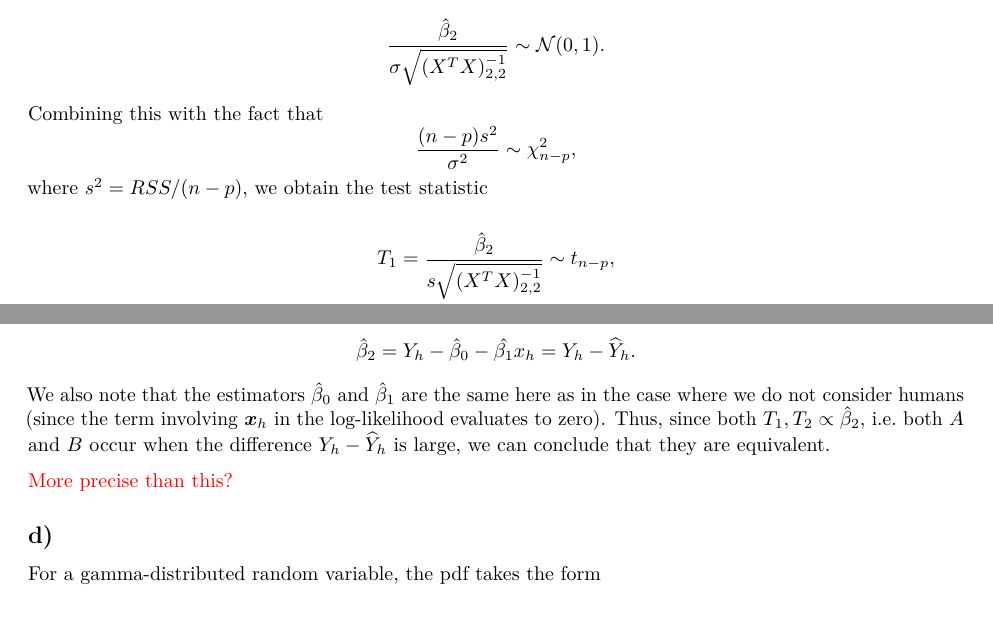
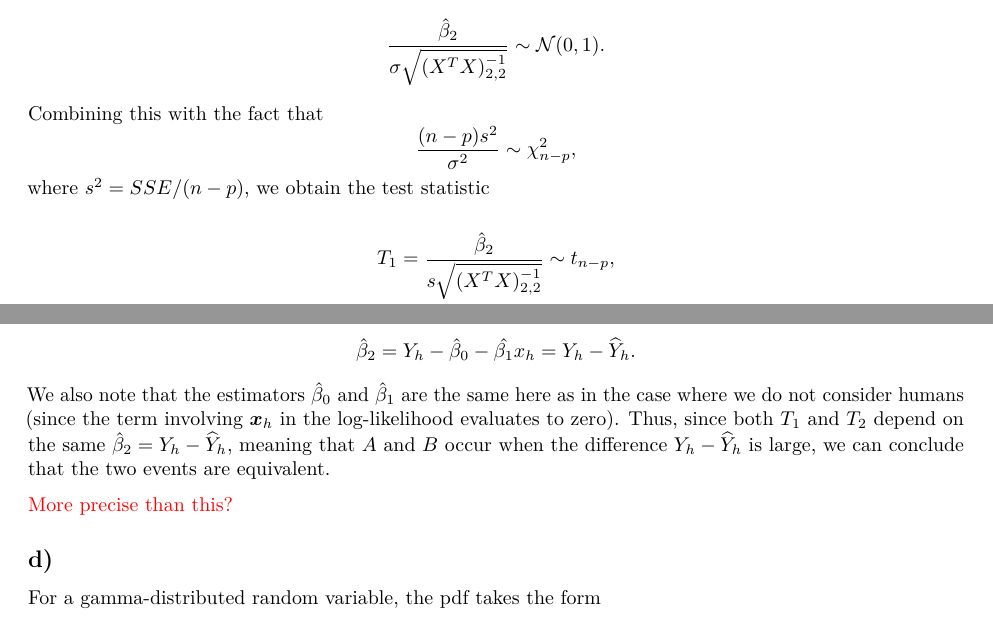
Before and after one commit to jimoskar/glm, an R Markdown document (project2.Rmd): two parts of pages 3 and 4 of 12, joined at a grey line, cut so that both start at the same text. The pictures show the output file project2.pdf that the author committed with the source.

Commit message:
changed formulation of f)

```diff
--- a/project2.Rmd
+++ b/project2.Rmd
@@ -63,7 +63,7 @@ Combining this with the fact that
 $$
 \frac{(n-p)s^2}{\sigma^2} \sim \chi^2_{n-p},
 $$
-where $s^2 = RSS/(n-p)$, we obtain the test statistic
+where $s^2 = SSE/(n-p)$, we obtain the test statistic
 
 $$
 T_1 = \frac{\hat{\beta}_2}{s\sqrt{(X^TX)^{-1}_{2,2}}} \sim t_{n-p},
@@ -125,7 +125,7 @@ which means that $\beta_2 = y_h - \beta_0 - \beta_1x_h$. Due to the invariance o
 $$
 \hat{\beta}_2 = Y_h - \hat{\beta}_0 - \hat{\beta_1}x_h = Y_h - \widehat{Y}_h.
 $$
-We also note that the estimators $\hat{\beta}_0$ and $\hat{\beta}_1$ are the same here as in the case where we do not consider humans (since the term involving $\boldsymbol{x}_h$ in the log-likelihood evaluates to zero). Thus, since both $T_1, T_2 \propto \hat{\beta}_2$, i.e. both $A$ and $B$ occur when the difference $Y_h - \widehat{Y}_h$ is large, we can conclude that they are equivalent.
+We also note that the estimators $\hat{\beta}_0$ and $\hat{\beta}_1$ are the same here as in the case where we do not consider humans (since the term involving $\boldsymbol{x}_h$ in the log-likelihood evaluates to zero). Thus, since both $T_1$ and $T_2$ depend on the same $\hat{\beta}_2 = Y_h - \widehat{Y}_h$, meaning that $A$ and $B$ occur when the difference $Y_h - \widehat{Y}_h$ is large, we can conclude that the two events are equivalent.
 
 \textcolor{red}{More precise than this?}
 
```
Also changed, not shown: project2.pdf, project2_files/figure-latex/unnamed-chunk-2-1.pdf.
